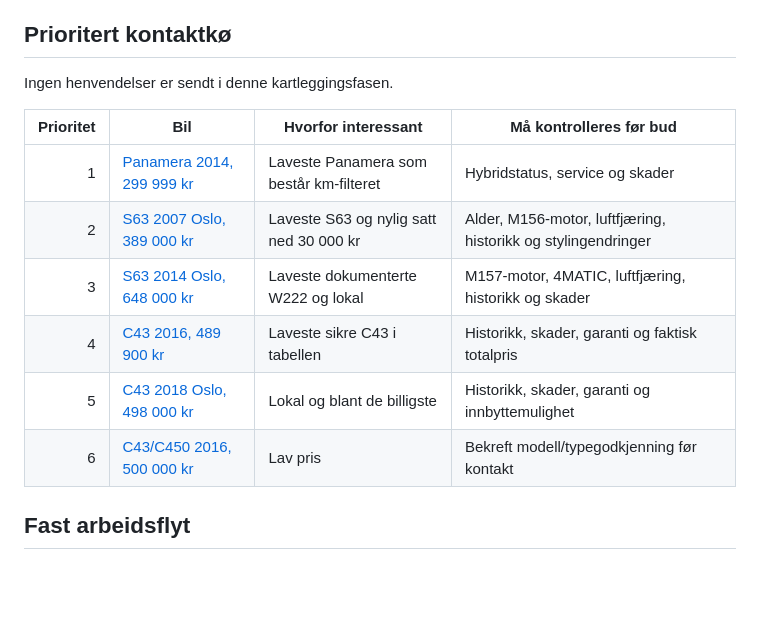
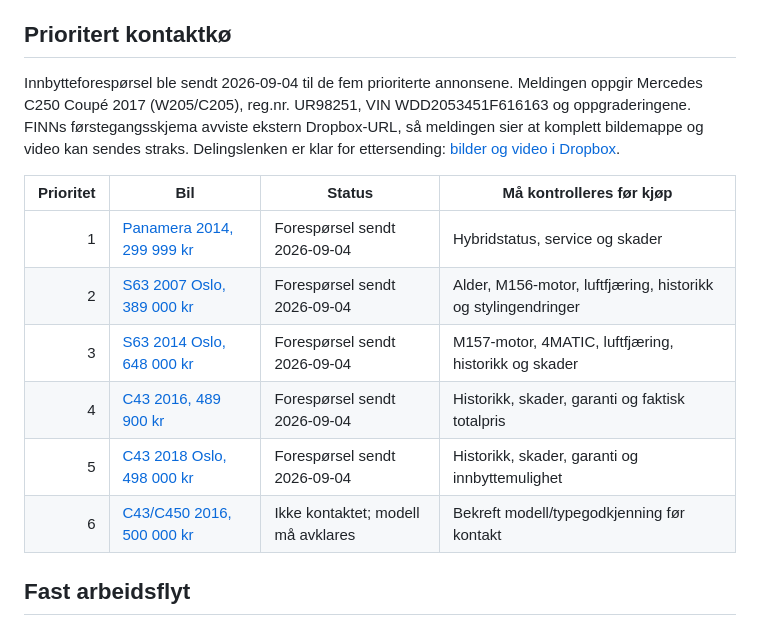
Before and after one commit to stavroslitsos/nordlys-webstudio, a Markdown page: annonser/bilkupp-overvaking.md, the part around the change. Drawn GitHub-style; blank space fills up the shorter version.

```diff
--- a/annonser/bilkupp-overvaking.md
+++ b/annonser/bilkupp-overvaking.md
@@ -145,16 +145,21 @@ kopiere inn alle normalprisede biler.
 
 ## Prioritert kontaktkø
 
-Ingen henvendelser er sendt i denne kartleggingsfasen.
+Innbytteforespørsel ble sendt 2026-09-04 til de fem prioriterte annonsene.
+Meldingen oppgir Mercedes C250 Coupé 2017 (W205/C205), reg.nr. UR98251, VIN
+WDD2053451F616163 og oppgraderingene. FINNs førstegangsskjema avviste ekstern
+Dropbox-URL, så meldingen sier at komplett bildemappe og video kan sendes straks.
+Delingslenken er klar for ettersending:
+[bilder og video i Dropbox](https://www.dropbox.com/scl/fo/gsxsy6qcvribw59muzphm/AIpH4R0sdcVT00IVzsM2lFI?rlkey=patcgr95wsct609o8yak72wcs&dl=0).
 
-| Prioritet | Bil | Hvorfor interessant | Må kontrolleres før bud |
+| Prioritet | Bil | Status | Må kontrolleres før kjøp |
 |---:|---|---|---|
-| 1 | [Panamera 2014, 299 999 kr](https://www.finn.no/mobility/item/472827369) | Laveste Panamera som består km-filteret | Hybridstatus, service og skader |
-| 2 | [S63 2007 Oslo, 389 000 kr](https://www.finn.no/mobility/item/475469420) | Laveste S63 og nylig satt ned 30 000 kr | Alder, M156-motor, luftfjæring, historikk og stylingendringer |
-| 3 | [S63 2014 Oslo, 648 000 kr](https://www.finn.no/mobility/item/474576984) | Laveste dokumenterte W222 og lokal | M157-motor, 4MATIC, luftfjæring, historikk og skader |
-| 4 | [C43 2016, 489 900 kr](https://www.finn.no/mobility/item/474778474) | Laveste sikre C43 i tabellen | Historikk, skader, garanti og faktisk totalpris |
-| 5 | [C43 2018 Oslo, 498 000 kr](https://www.finn.no/mobility/item/472233996) | Lokal og blant de billigste | Historikk, skader, garanti og innbyttemulighet |
-| 6 | [C43/C450 2016, 500 000 kr](https://www.finn.no/mobility/item/469420477) | Lav pris | Bekreft modell/typegodkjenning før kontakt |
+| 1 | [Panamera 2014, 299 999 kr](https://www.finn.no/mobility/item/472827369) | Forespørsel sendt 2026-09-04 | Hybridstatus, service og skader |
+| 2 | [S63 2007 Oslo, 389 000 kr](https://www.finn.no/mobility/item/475469420) | Forespørsel sendt 2026-09-04 | Alder, M156-motor, luftfjæring, historikk og stylingendringer |
+| 3 | [S63 2014 Oslo, 648 000 kr](https://www.finn.no/mobility/item/474576984) | Forespørsel sendt 2026-09-04 | M157-motor, 4MATIC, luftfjæring, historikk og skader |
+| 4 | [C43 2016, 489 900 kr](https://www.finn.no/mobility/item/474778474) | Forespørsel sendt 2026-09-04 | Historikk, skader, garanti og faktisk totalpris |
+| 5 | [C43 2018 Oslo, 498 000 kr](https://www.finn.no/mobility/item/472233996) | Forespørsel sendt 2026-09-04 | Historikk, skader, garanti og innbyttemulighet |
+| 6 | [C43/C450 2016, 500 000 kr](https://www.finn.no/mobility/item/469420477) | Ikke kontaktet; modell må avklares | Bekreft modell/typegodkjenning før kontakt |
 
 ## Fast arbeidsflyt
 
```
Also changed, not shown: PROJECT_STATUS.md (+2 -1 lines), annonser/README.md (+11 -0 lines).
